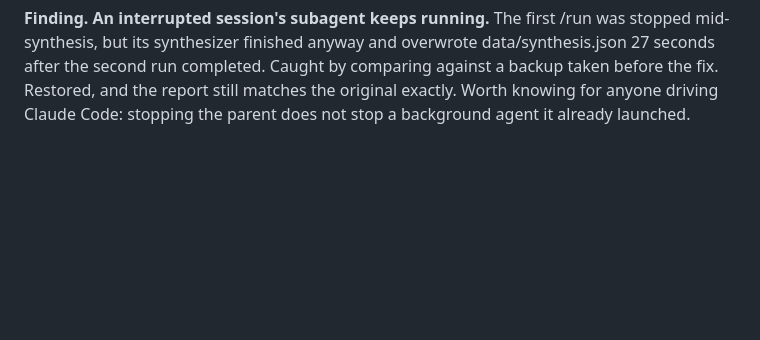
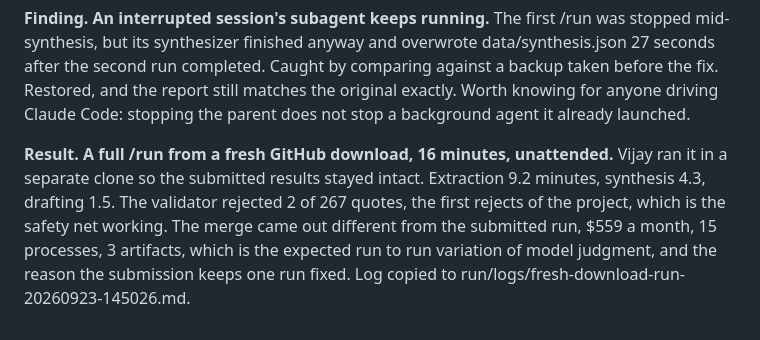
Before and after one commit to vijayramakrishnan3/aictualize-assignment-observation-agent, a Markdown page: notes/BUILD-LOG.md, the part around the change. GitHub-like rendering; blank space fills up the shorter version.

Commit message:
Add the fresh-download /run log and note it in NOTES.md
Co-Authored-By: Claude Opus 5.5 <noreply@anthropic.com>

```diff
--- a/notes/BUILD-LOG.md
+++ b/notes/BUILD-LOG.md
@@ -201,3 +201,11 @@ data/synthesis.json 27 seconds after the second run completed. Caught by compari
 against a backup taken before the fix. Restored, and the report still matches the
 original exactly. Worth knowing for anyone driving Claude Code: stopping the parent
 does not stop a background agent it already launched.
+
+**Result. A full /run from a fresh GitHub download, 16 minutes, unattended.** Vijay
+ran it in a separate clone so the submitted results stayed intact. Extraction 9.2
+minutes, synthesis 4.3, drafting 1.5. The validator rejected 2 of 267 quotes, the first
+rejects of the project, which is the safety net working. The merge came out different
+from the submitted run, $559 a month, 15 processes, 3 artifacts, which is the expected
+run to run variation of model judgment, and the reason the submission keeps one run
+fixed. Log copied to run/logs/fresh-download-run-20260923-145026.md.
```
Also changed, not shown: NOTES.md (+7 -4 lines), run/logs/fresh-download-run-20260923-145026.md (added, +148 -0 lines).
